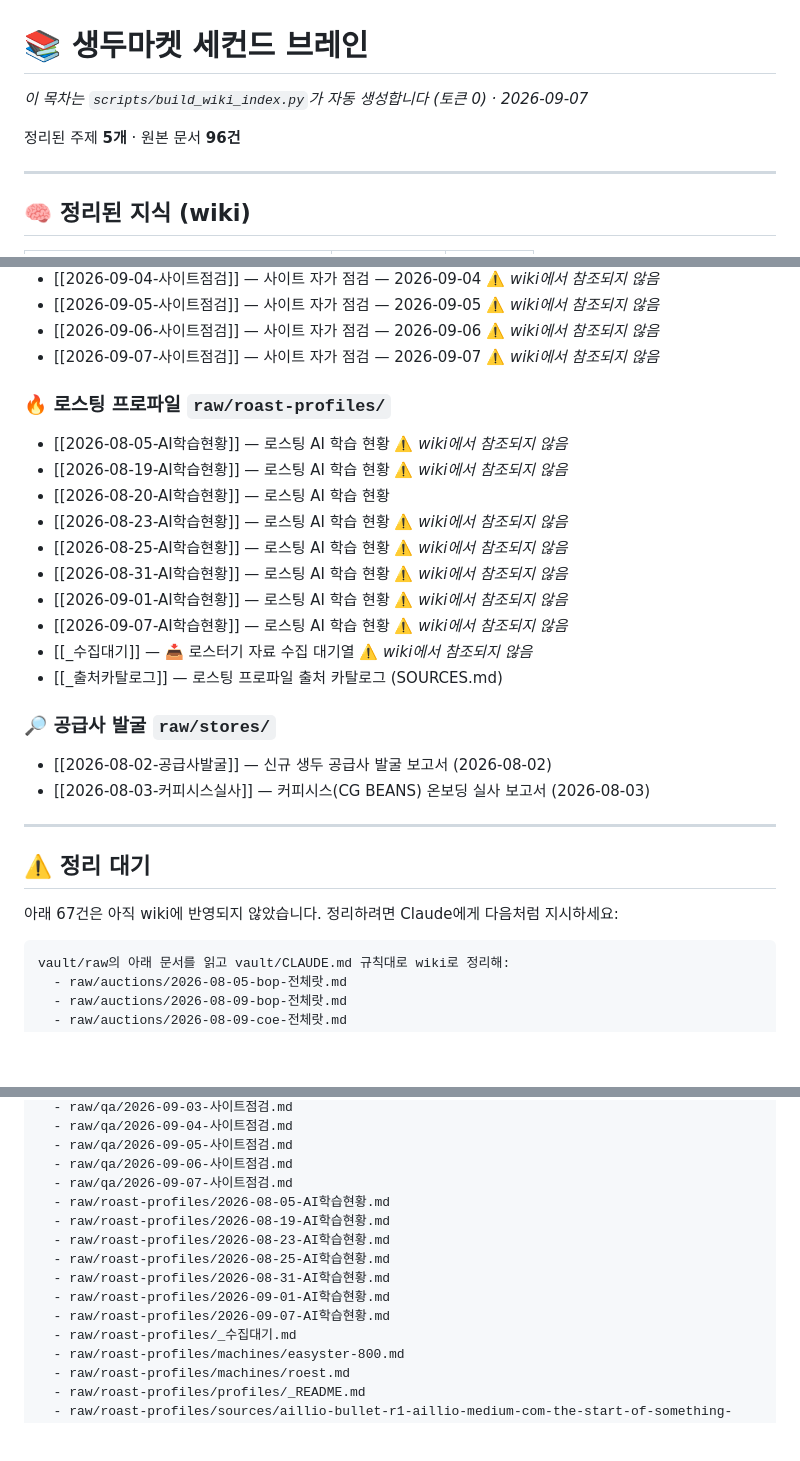
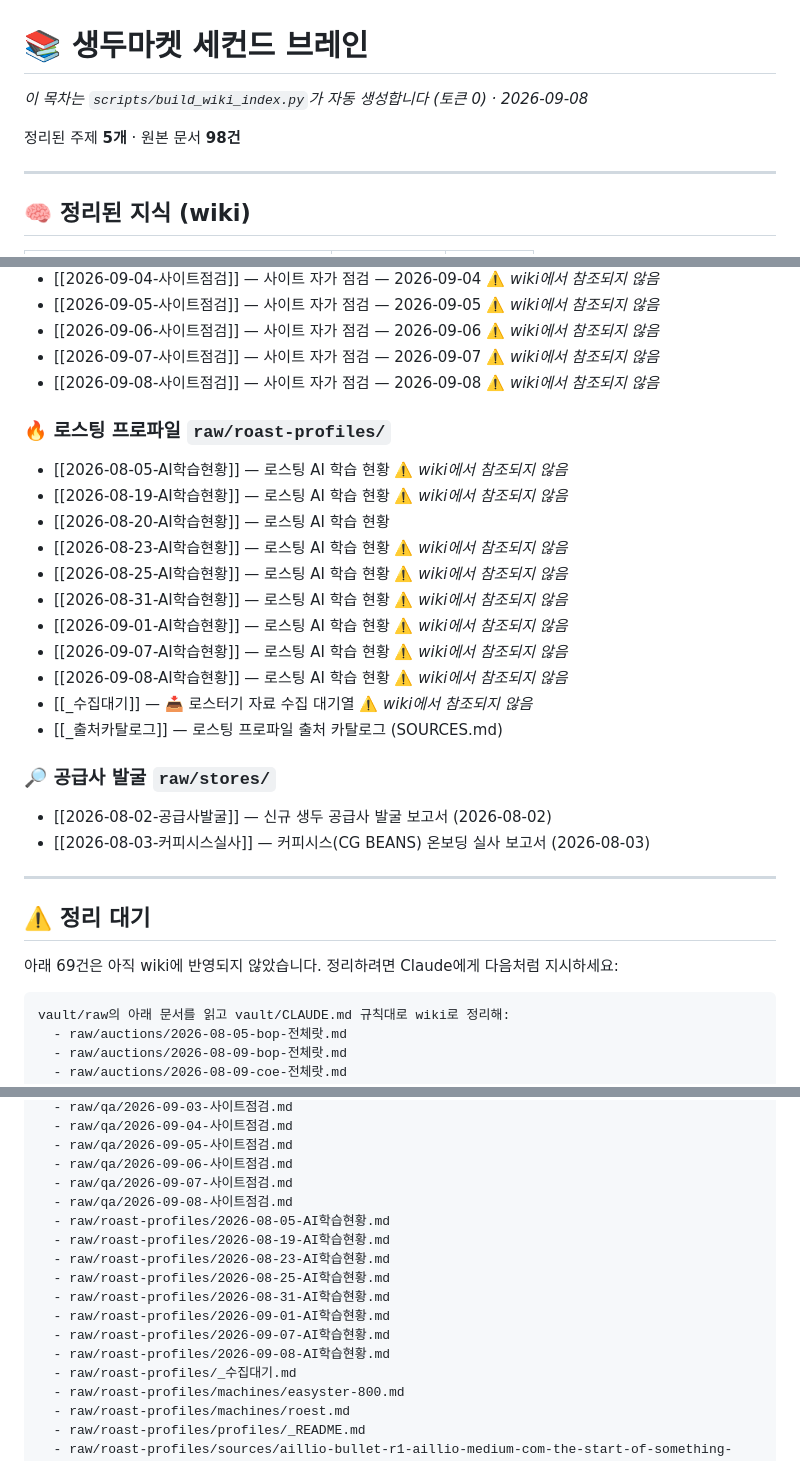
Before and after one commit to JyGraphy/green-bean-market, a Markdown page: vault/wiki/index.md, 3 parts joined by grey strips. Drawn GitHub-style; blank space fills up the shorter version.

Commit message:
로스팅 AI 자동 학습: 2026-09-08 실사용 피드백 반영

````diff
--- a/vault/wiki/index.md
+++ b/vault/wiki/index.md
@@ -1,8 +1,8 @@
 # 📚 생두마켓 세컨드 브레인
 
-_이 목차는 `scripts/build_wiki_index.py`가 자동 생성합니다 (토큰 0) · 2026-09-07_
+_이 목차는 `scripts/build_wiki_index.py`가 자동 생성합니다 (토큰 0) · 2026-09-08_
 
-정리된 주제 **5개** · 원본 문서 **96건**
+정리된 주제 **5개** · 원본 문서 **98건**
 
 ---
 
@@ -77,6 +77,7 @@ _이 목차는 `scripts/build_wiki_index.py`가 자동 생성합니다 (토큰 0
 - [[2026-09-05-사이트점검]] — 사이트 자가 점검 — 2026-09-05  ⚠️ _wiki에서 참조되지 않음_
 - [[2026-09-06-사이트점검]] — 사이트 자가 점검 — 2026-09-06  ⚠️ _wiki에서 참조되지 않음_
 - [[2026-09-07-사이트점검]] — 사이트 자가 점검 — 2026-09-07  ⚠️ _wiki에서 참조되지 않음_
+- [[2026-09-08-사이트점검]] — 사이트 자가 점검 — 2026-09-08  ⚠️ _wiki에서 참조되지 않음_
 
 ### 🔥 로스팅 프로파일 `raw/roast-profiles/`
 
@@ -88,6 +89,7 @@ _이 목차는 `scripts/build_wiki_index.py`가 자동 생성합니다 (토큰 0
 - [[2026-08-31-AI학습현황]] — 로스팅 AI 학습 현황  ⚠️ _wiki에서 참조되지 않음_
 - [[2026-09-01-AI학습현황]] — 로스팅 AI 학습 현황  ⚠️ _wiki에서 참조되지 않음_
 - [[2026-09-07-AI학습현황]] — 로스팅 AI 학습 현황  ⚠️ _wiki에서 참조되지 않음_
+- [[2026-09-08-AI학습현황]] — 로스팅 AI 학습 현황  ⚠️ _wiki에서 참조되지 않음_
 - [[_수집대기]] — 📥 로스터기 자료 수집 대기열  ⚠️ _wiki에서 참조되지 않음_
 - [[_출처카탈로그]] — 로스팅 프로파일 출처 카탈로그 (SOURCES.md)
 
@@ -100,7 +102,7 @@ _이 목차는 `scripts/build_wiki_index.py`가 자동 생성합니다 (토큰 0
 
 ## ⚠️ 정리 대기
 
-아래 67건은 아직 wiki에 반영되지 않았습니다.
+아래 69건은 아직 wiki에 반영되지 않았습니다.
 정리하려면 Claude에게 다음처럼 지시하세요:
 
 ```
@@ -143,6 +145,7 @@ vault/raw의 아래 문서를 읽고 vault/CLAUDE.md 규칙대로 wiki로 정리
   - raw/qa/2026-09-05-사이트점검.md
   - raw/qa/2026-09-06-사이트점검.md
   - raw/qa/2026-09-07-사이트점검.md
+  - raw/qa/2026-09-08-사이트점검.md
   - raw/roast-profiles/2026-08-05-AI학습현황.md
   - raw/roast-profiles/2026-08-19-AI학습현황.md
   - raw/roast-profiles/2026-08-23-AI학습현황.md
@@ -150,6 +153,7 @@ vault/raw의 아래 문서를 읽고 vault/CLAUDE.md 규칙대로 wiki로 정리
   - raw/roast-profiles/2026-08-31-AI학습현황.md
   - raw/roast-profiles/2026-09-01-AI학습현황.md
   - raw/roast-profiles/2026-09-07-AI학습현황.md
+  - raw/roast-profiles/2026-09-08-AI학습현황.md
   - raw/roast-profiles/_수집대기.md
   - raw/roast-profiles/machines/easyster-800.md
   - raw/roast-profiles/machines/roest.md
````
Also changed, not shown: 1 other file.
